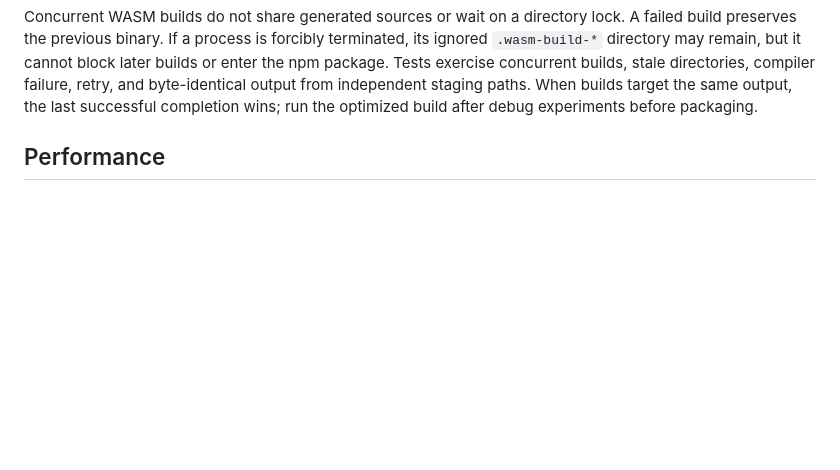
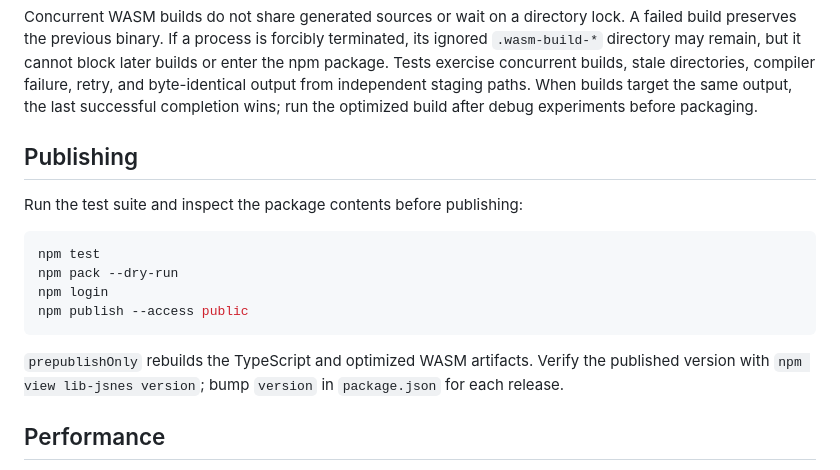
Before and after one commit to xrdavies/lib-jsnes, a Markdown page: README.md, the part around the change. Rendered like a GitHub page; blank space fills up the shorter version.

Commit message:
docs: add npm publishing workflow

````diff
--- a/README.md
+++ b/README.md
@@ -19,6 +19,21 @@ or enter the npm package. Tests exercise concurrent builds, stale directories,
 compiler failure, retry, and byte-identical output from independent staging paths.
 When builds target the same output, the last successful completion wins; run the
 optimized build after debug experiments before packaging.
+
+## Publishing
+
+Run the test suite and inspect the package contents before publishing:
+
+```sh
+npm test
+npm pack --dry-run
+npm login
+npm publish --access public
+```
+
+`prepublishOnly` rebuilds the TypeScript and optimized WASM artifacts. Verify the
+published version with `npm view lib-jsnes version`; bump `version` in
+`package.json` for each release.
 
 ## Performance
 
````
